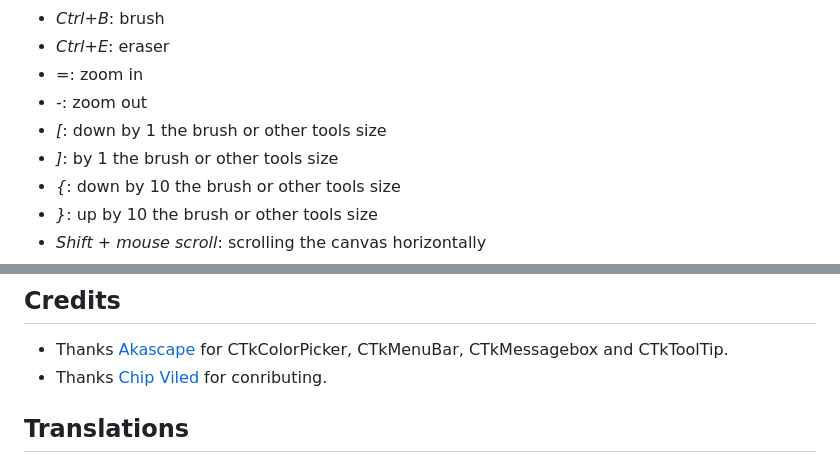
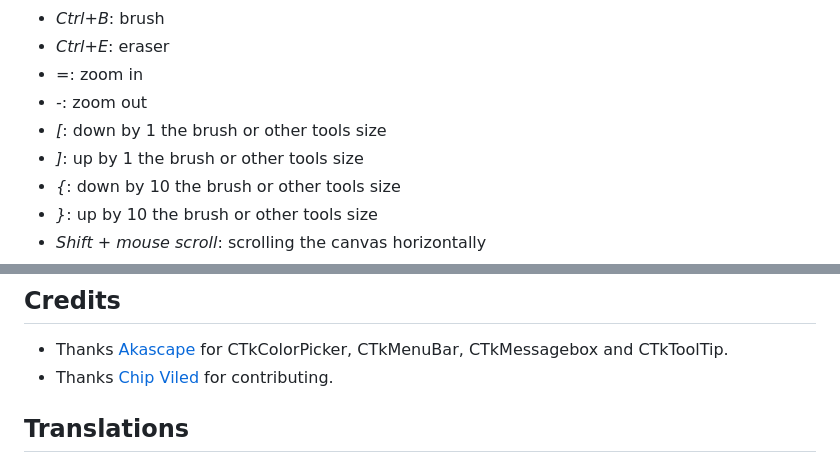
Before and after one commit to limafresh/Brushshe, a Markdown page: README.md, 2 parts joined by grey strips. GitHub-like rendering.

```diff
--- a/README.md
+++ b/README.md
@@ -74,7 +74,7 @@ pip install customtkinter Pillow
 + *=*: zoom in
 + *-*: zoom out
 + *[*: down by 1 the brush or other tools size
-+ *]*:  by 1 the brush or other tools size
++ *]*: up by 1 the brush or other tools size
 + *{*: down by 10 the brush or other tools size
 + *}*: up by 10 the brush or other tools size
 + *Shift + mouse scroll*: scrolling the canvas horizontally
@@ -89,7 +89,7 @@ All contributions are welcome!
 
 ## Credits
 + Thanks [Akascape](https://github.com/Akascape) for CTkColorPicker, CTkMenuBar, CTkMessagebox and CTkToolTip.
-+ Thanks [Chip Viled](https://github.com/chipviled) for conributing.
++ Thanks [Chip Viled](https://github.com/chipviled) for contributing.
 
 ## Translations
 The internationalization of this program has a simple principle - it determines what the computer's localization is (for example, *en*, *ru*, etc.), and then applies the `Brushshe/locales/{localization}.json` file, where *localization* is the computer's localization.
```
